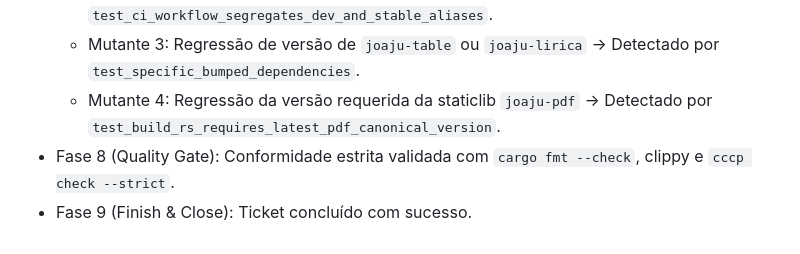
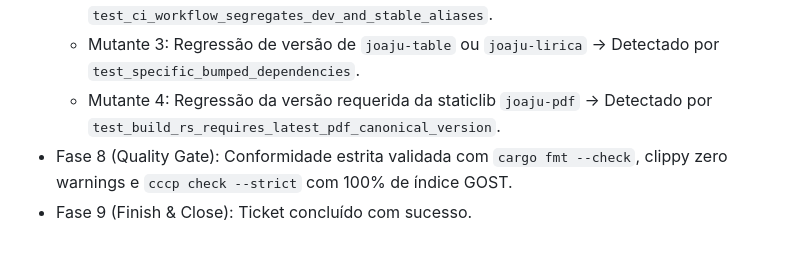
Before and after one commit to lumenpink/joaju, a Markdown page: docs/specs/81-segregar-aliases-de-staticlib-e-sincronizar-versoes.md, the part around the change. Rendered like a GitHub page.

Commit message:
chore: validar qualidade e auditoria gost (ref #81 - ph8)

```diff
--- a/docs/specs/81-segregar-aliases-de-staticlib-e-sincronizar-versoes.md
+++ b/docs/specs/81-segregar-aliases-de-staticlib-e-sincronizar-versoes.md
@@ -41,5 +41,5 @@ Adicionalmente, os módulos satélites `joaju-table` (`0.2.0-dev.56`), `joaju-li
   - Mutante 2: Remoção do DELETE prévio de aliases -> Detectado por `test_ci_workflow_segregates_dev_and_stable_aliases`.
   - Mutante 3: Regressão de versão de `joaju-table` ou `joaju-lirica` -> Detectado por `test_specific_bumped_dependencies`.
   - Mutante 4: Regressão da versão requerida da staticlib `joaju-pdf` -> Detectado por `test_build_rs_requires_latest_pdf_canonical_version`.
-- Fase 8 (Quality Gate): Conformidade estrita validada com `cargo fmt --check`, clippy e `cccp check --strict`.
+- Fase 8 (Quality Gate): Conformidade estrita validada com `cargo fmt --check`, clippy zero warnings e `cccp check --strict` com 100% de índice GOST.
 - Fase 9 (Finish & Close): Ticket concluído com sucesso.
```
